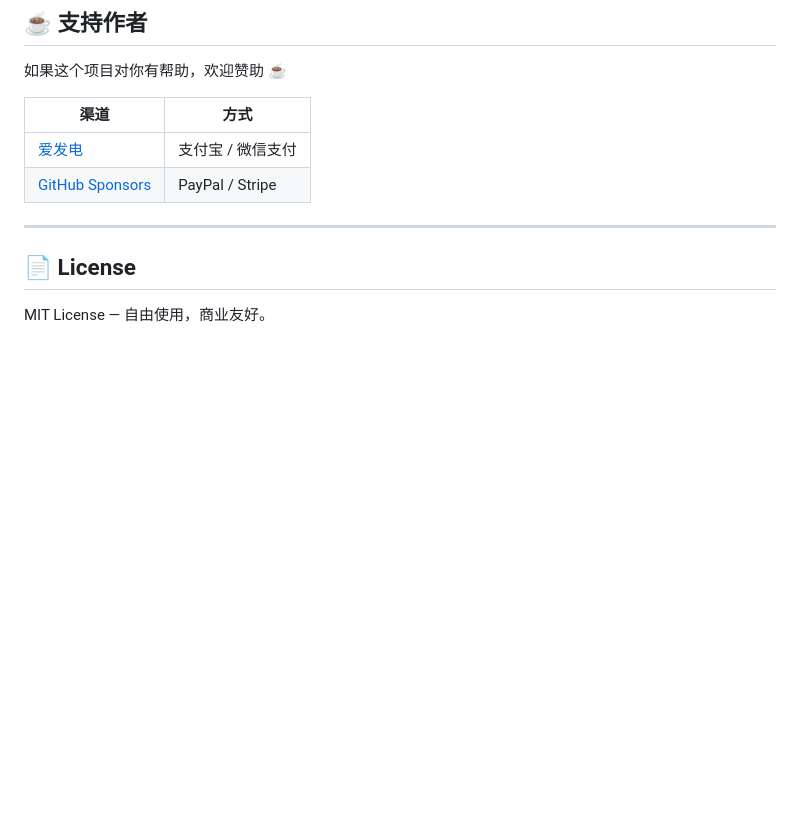
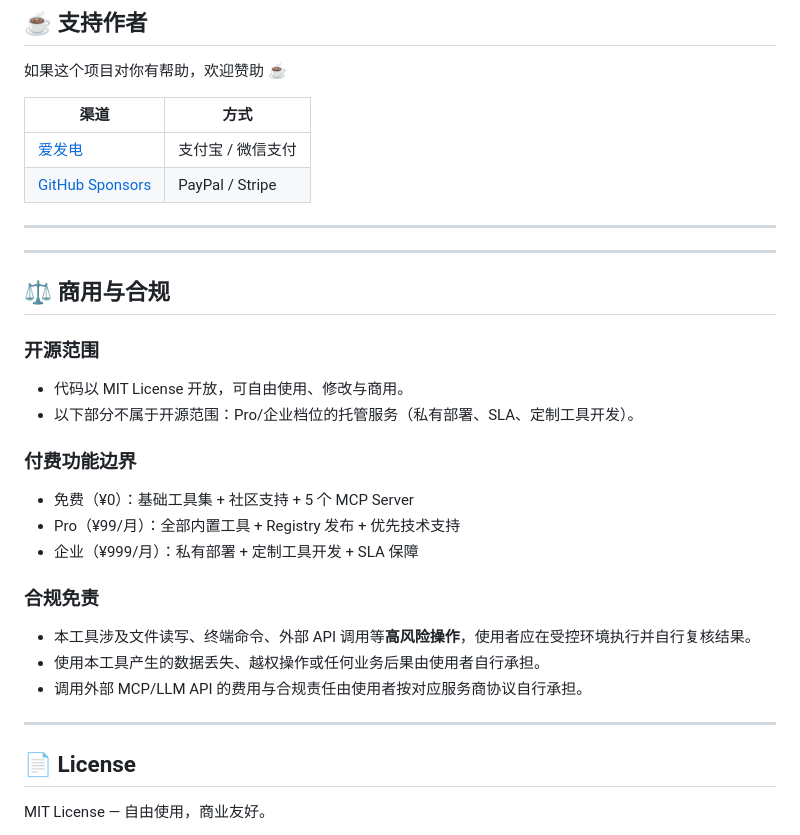
Before and after one commit to Zeon7744/agent-forge, a Markdown page: README.md, the part around the change. Rendered like a GitHub page; blank space fills up the shorter version.

Commit message:
compliance: 补齐变现合规件 - LICENSE + 商用声明 + 定价规范

```diff
--- a/README.md
+++ b/README.md
@@ -169,6 +169,28 @@ forge serve --port 8000
 
 ---
 
+
+---
+
+## ⚖️ 商用与合规
+
+### 开源范围
+- 代码以 MIT License 开放，可自由使用、修改与商用。
+- 以下部分不属于开源范围：Pro/企业档位的托管服务（私有部署、SLA、定制工具开发）。
+
+### 付费功能边界
+- 免费（¥0）：基础工具集 + 社区支持 + 5 个 MCP Server
+- Pro（¥99/月）：全部内置工具 + Registry 发布 + 优先技术支持
+- 企业（¥999/月）：私有部署 + 定制工具开发 + SLA 保障
+
+### 合规免责
+- 本工具涉及文件读写、终端命令、外部 API 调用等**高风险操作**，使用者应在受控环境执行并自行复核结果。
+- 使用本工具产生的数据丢失、越权操作或任何业务后果由使用者自行承担。
+- 调用外部 MCP/LLM API 的费用与合规责任由使用者按对应服务商协议自行承担。
+
+
+---
+
 ## 📄 License
 
 MIT License — 自由使用，商业友好。
```
